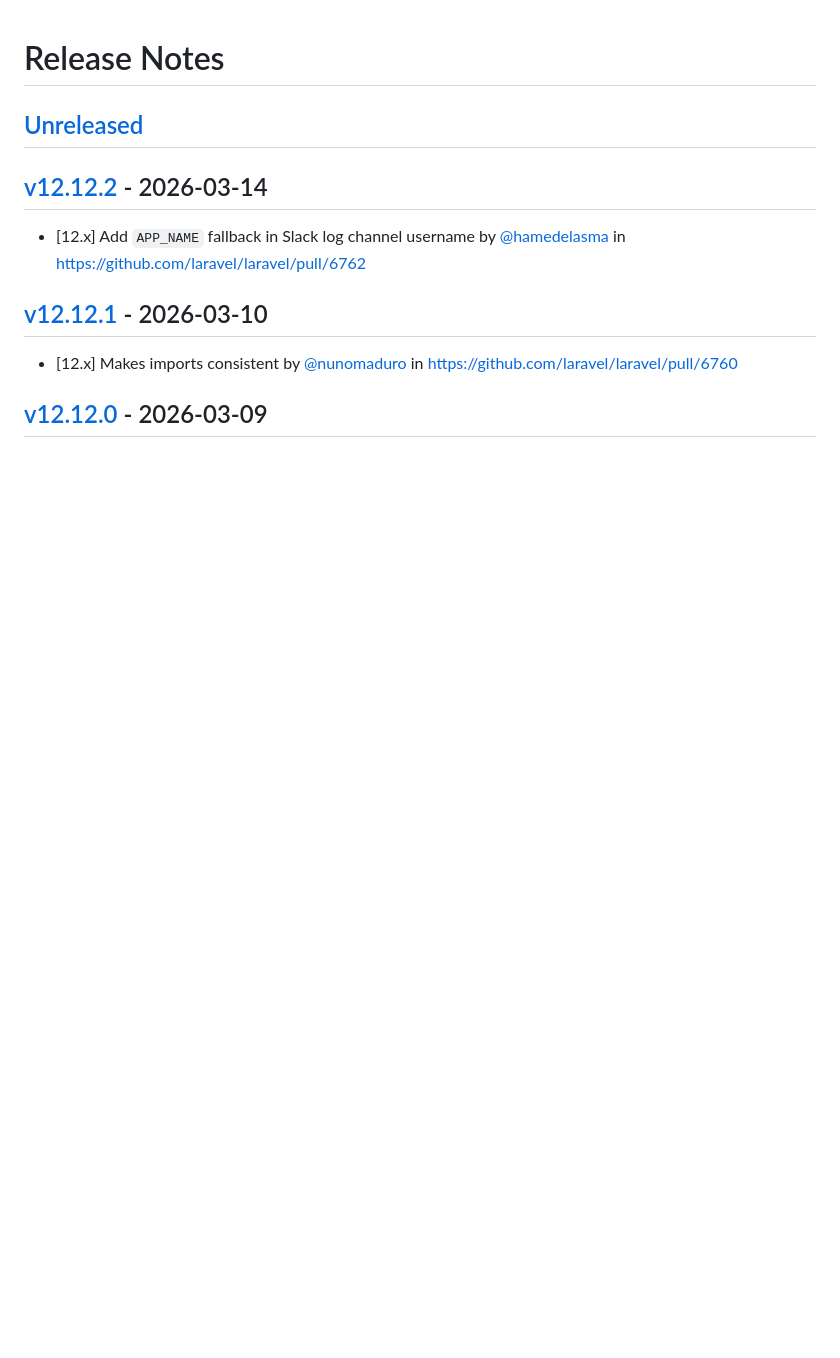
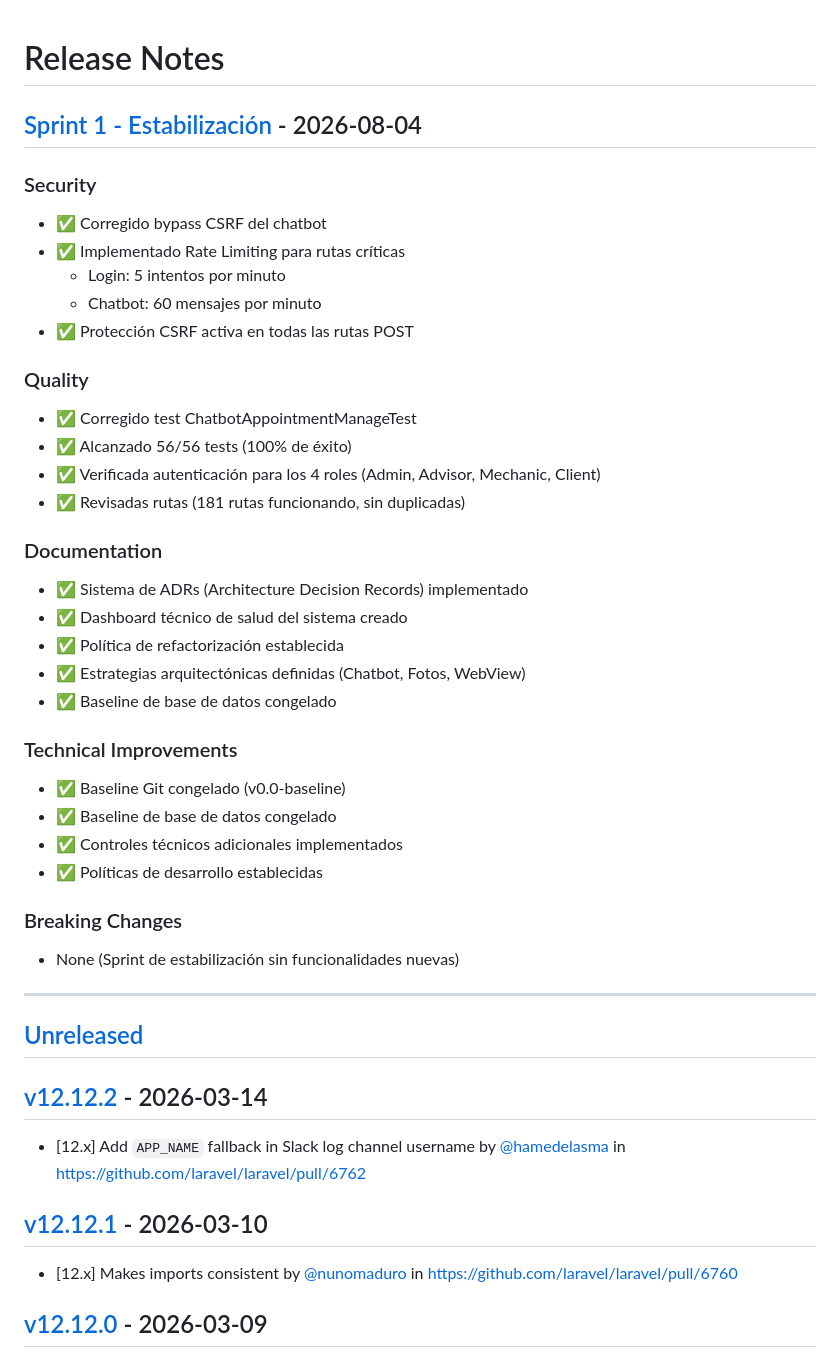
Before and after one commit to djb502660-lgtm/AutoGest, a Markdown page: CHANGELOG.md, the part around the change. Rendered like a GitHub page; blank space fills up the shorter version.

```diff
--- a/CHANGELOG.md
+++ b/CHANGELOG.md
@@ -1,4 +1,37 @@
 # Release Notes
+
+## [Sprint 1 - Estabilización](https://github.com/laravel/laravel/compare/v0.0-baseline...sprint1-estabilizacion) - 2026-08-04
+
+### Security
+- ✅ Corregido bypass CSRF del chatbot
+- ✅ Implementado Rate Limiting para rutas críticas
+  - Login: 5 intentos por minuto
+  - Chatbot: 60 mensajes por minuto
+- ✅ Protección CSRF activa en todas las rutas POST
+
+### Quality
+- ✅ Corregido test ChatbotAppointmentManageTest
+- ✅ Alcanzado 56/56 tests (100% de éxito)
+- ✅ Verificada autenticación para los 4 roles (Admin, Advisor, Mechanic, Client)
+- ✅ Revisadas rutas (181 rutas funcionando, sin duplicadas)
+
+### Documentation
+- ✅ Sistema de ADRs (Architecture Decision Records) implementado
+- ✅ Dashboard técnico de salud del sistema creado
+- ✅ Política de refactorización establecida
+- ✅ Estrategias arquitectónicas definidas (Chatbot, Fotos, WebView)
+- ✅ Baseline de base de datos congelado
+
+### Technical Improvements
+- ✅ Baseline Git congelado (v0.0-baseline)
+- ✅ Baseline de base de datos congelado
+- ✅ Controles técnicos adicionales implementados
+- ✅ Políticas de desarrollo establecidas
+
+### Breaking Changes
+- None (Sprint de estabilización sin funcionalidades nuevas)
+
+---
 
 ## [Unreleased](https://github.com/laravel/laravel/compare/v12.12.2...12.x)
 
```
Also changed, not shown: docs/DASHBOARD_AVANCE.md (+14 -13 lines), docs/DASHBOARD_TECNICO.md (+7 -7 lines).
